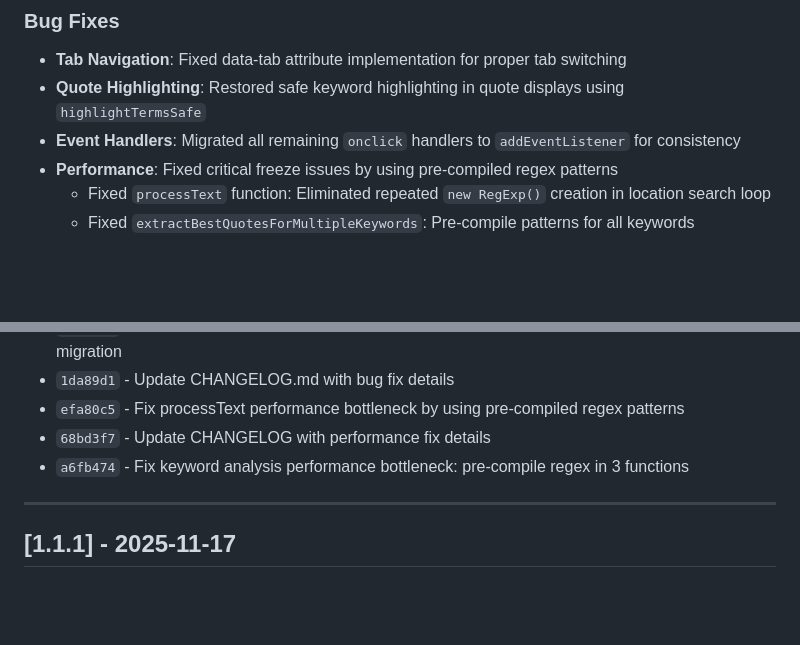
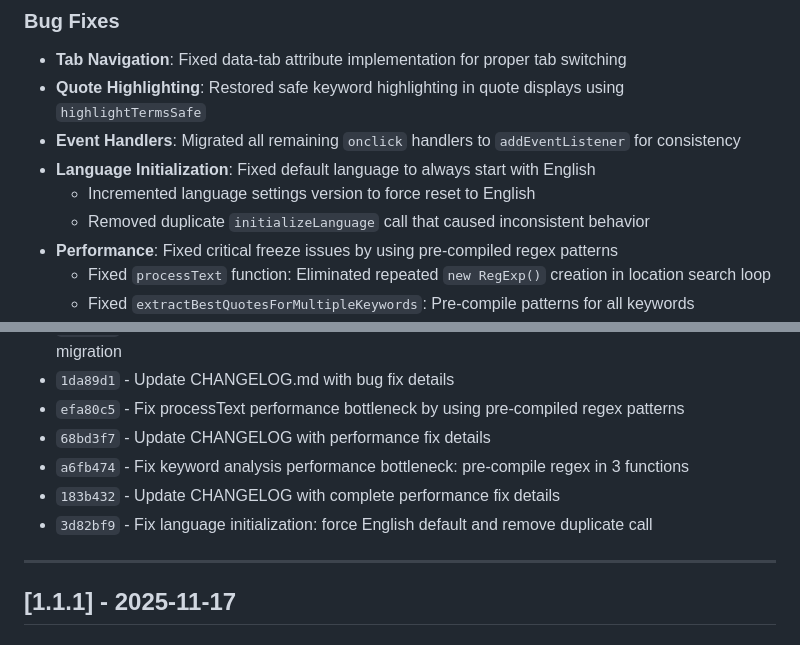
Before and after one commit to nozomi-sawada/lagos-weekly-record-analysis, a Markdown page: CHANGELOG.md, 2 parts joined by grey strips. Drawn GitHub-style; blank space fills up the shorter version.

Commit message:
Update CHANGELOG with language initialization fix

```diff
--- a/CHANGELOG.md
+++ b/CHANGELOG.md
@@ -72,6 +72,9 @@ and this project adheres to [Semantic Versioning](https://semver.org/spec/v2.0.0
 - **Tab Navigation**: Fixed data-tab attribute implementation for proper tab switching
 - **Quote Highlighting**: Restored safe keyword highlighting in quote displays using `highlightTermsSafe`
 - **Event Handlers**: Migrated all remaining `onclick` handlers to `addEventListener` for consistency
+- **Language Initialization**: Fixed default language to always start with English
+  - Incremented language settings version to force reset to English
+  - Removed duplicate `initializeLanguage` call that caused inconsistent behavior
 - **Performance**: Fixed critical freeze issues by using pre-compiled regex patterns
   - Fixed `processText` function: Eliminated repeated `new RegExp()` creation in location search loop
   - Fixed `extractBestQuotesForMultipleKeywords`: Pre-compile patterns for all keywords
@@ -89,6 +92,8 @@ and this project adheres to [Semantic Versioning](https://semver.org/spec/v2.0.0
 - `efa80c5` - Fix processText performance bottleneck by using pre-compiled regex patterns
 - `68bd3f7` - Update CHANGELOG with performance fix details
 - `a6fb474` - Fix keyword analysis performance bottleneck: pre-compile regex in 3 functions
+- `183b432` - Update CHANGELOG with complete performance fix details
+- `3d82bf9` - Fix language initialization: force English default and remove duplicate call
 
 ---
 
```
